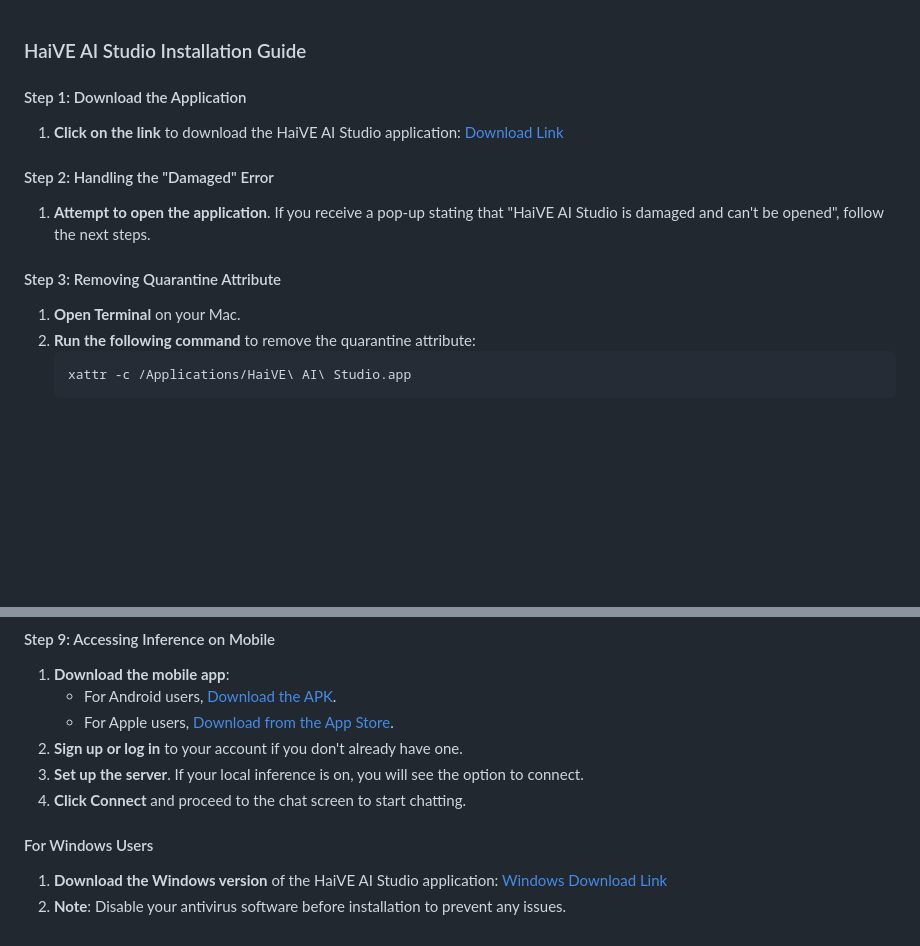
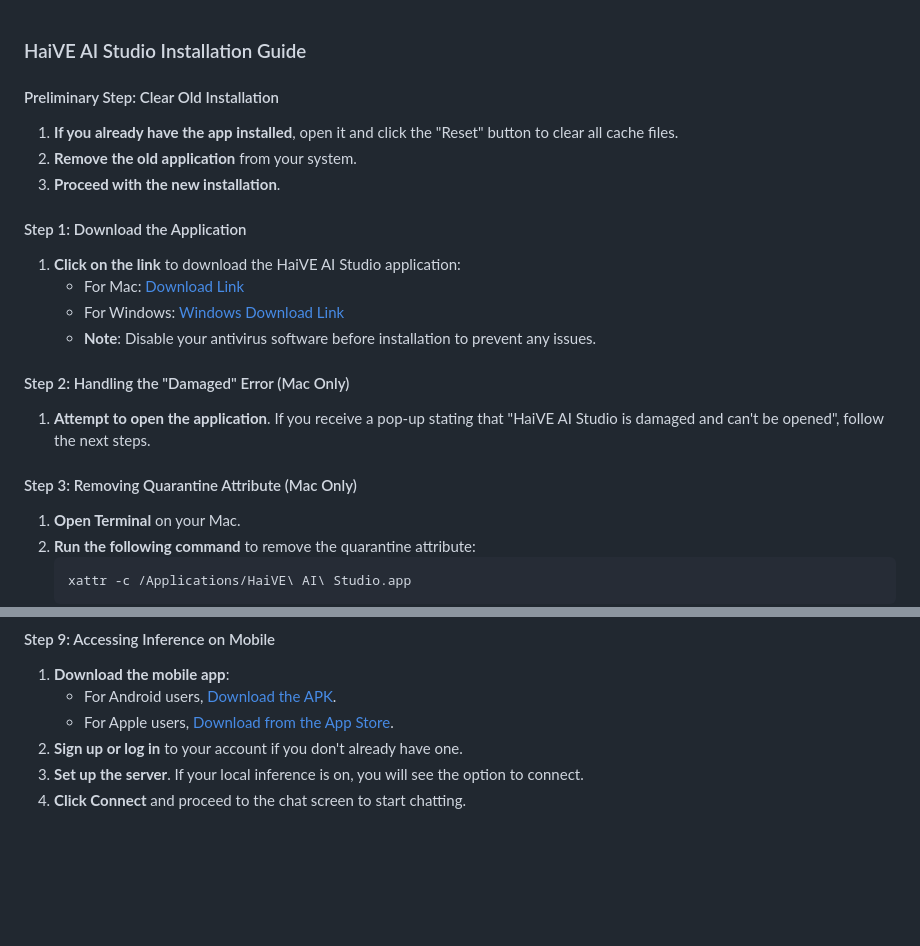
Before and after one commit to aivfkesavan/aistudio, a Markdown page: HaiVE AI Studio Installation Guide.MD, 2 parts joined by grey strips. Drawn GitHub-style; blank space fills up the shorter version.

````diff
--- a/HaiVE AI Studio Installation Guide.MD
+++ b/HaiVE AI Studio Installation Guide.MD
@@ -1,13 +1,20 @@
 ### HaiVE AI Studio Installation Guide
+
+#### Preliminary Step: Clear Old Installation
+1. **If you already have the app installed**, open it and click the "Reset" button to clear all cache files.
+2. **Remove the old application** from your system.
+3. **Proceed with the new installation**.
 
 #### Step 1: Download the Application
 1. **Click on the link** to download the HaiVE AI Studio application:
-   [Download Link](https://github.com/aivfkesavan/aistudio/raw/main/HaiVE%20AI%20Studio.dmg)
+   - For Mac: [Download Link](https://github.com/aivfkesavan/aistudio/raw/main/HaiVE%20AI%20Studio.dmg)
+   - For Windows: [Windows Download Link](https://github.com/aivfkesavan/aistudio/raw/main/app/HaiVE%20AI%20Studio_1.0.1_x64-setup.exe)
+   - **Note**: Disable your antivirus software before installation to prevent any issues.
 
-#### Step 2: Handling the "Damaged" Error
+#### Step 2: Handling the "Damaged" Error (Mac Only)
 1. **Attempt to open the application**. If you receive a pop-up stating that "HaiVE AI Studio is damaged and can't be opened", follow the next steps.
 
-#### Step 3: Removing Quarantine Attribute
+#### Step 3: Removing Quarantine Attribute (Mac Only)
 1. **Open Terminal** on your Mac.
 2. **Run the following command** to remove the quarantine attribute:
    ```sh
@@ -55,8 +62,3 @@
 2. **Sign up or log in** to your account if you don't already have one.
 3. **Set up the server**. If your local inference is on, you will see the option to connect.
 4. **Click Connect** and proceed to the chat screen to start chatting.
-
-#### For Windows Users
-1. **Download the Windows version** of the HaiVE AI Studio application:
-   [Windows Download Link](https://github.com/aivfkesavan/aistudio/raw/main/app/HaiVE%20AI%20Studio_1.0.1_x64-setup.exe)
-2. **Note**: Disable your antivirus software before installation to prevent any issues.
````
